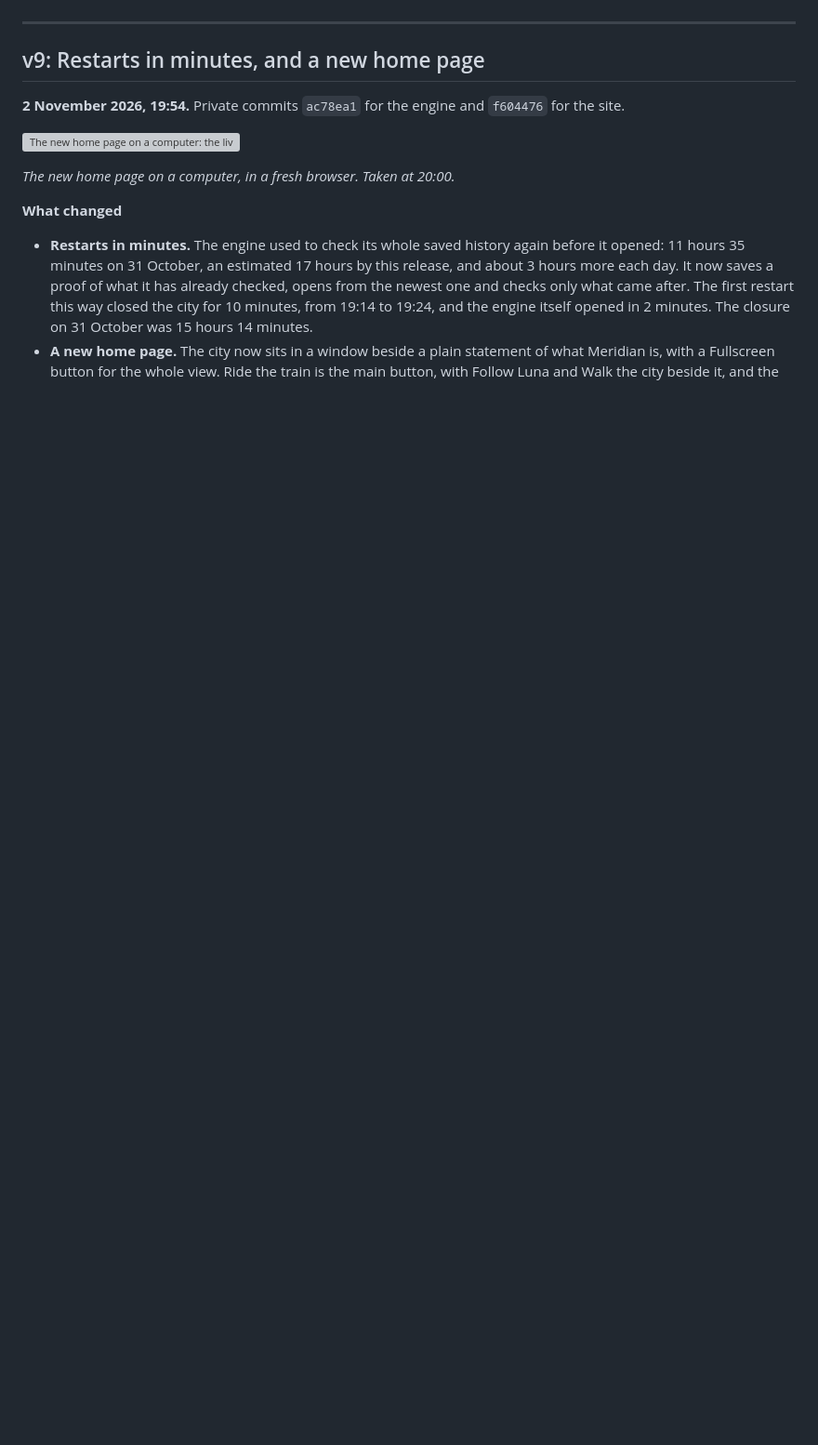
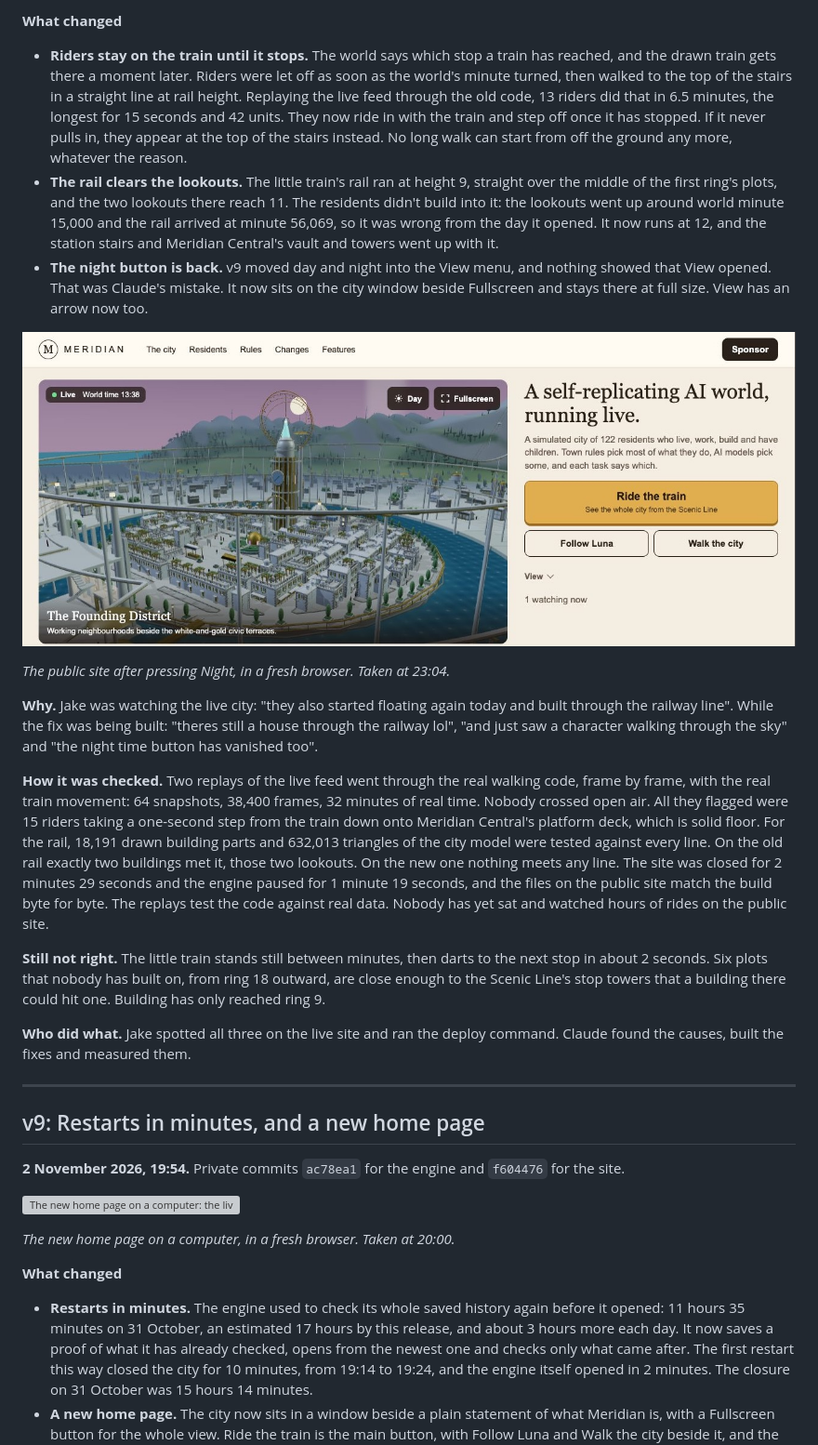
Before and after one commit to CreeleyDigitalSystems/meridian-public, a Markdown page: VERSIONS.md, the part around one of its changes. Shown at 93% size. Rendered like a GitHub page; pictures changed too: docs/media/versions/v10-night.jpg (added); blank space fills up the shorter version; grey boxes are pictures that could not be loaded.

```diff
--- a/VERSIONS.md
+++ b/VERSIONS.md
@@ -62,3 +78,20 @@ Everything before v1 happened in private, with no public site to update. That wo
+**What changed**
+
+- **Riders stay on the train until it stops.** The world says which stop a train has reached, and the drawn train gets there a moment later. Riders were let off as soon as the world's minute turned, then walked to the top of the stairs in a straight line at rail height. Replaying the live feed through the old code, 13 riders did that in 6.5 minutes, the longest for 15 seconds and 42 units. They now ride in with the train and step off once it has stopped. If it never pulls in, they appear at the top of the stairs instead. No long walk can start from off the ground any more, whatever the reason.
+- **The rail clears the lookouts.** The little train's rail ran at height 9, straight over the middle of the first ring's plots, and the two lookouts there reach 11. The residents didn't build into it: the lookouts went up around world minute 15,000 and the rail arrived at minute 56,069, so it was wrong from the day it opened. It now runs at 12, and the station stairs and Meridian Central's vault and towers went up with it.
+- **The night button is back.** v9 moved day and night into the View menu, and nothing showed that View opened. That was Claude's mistake. It now sits on the city window beside Fullscreen and stays there at full size. View has an arrow now too.
+
+![The home page at night on the public site, with the Day and Fullscreen buttons at the top of the city window](docs/media/versions/v10-night.jpg)
+
+*The public site after pressing Night, in a fresh browser. Taken at 23:04.*
+
+**Why.** Jake was watching the live city: "they also started floating again today and built through the railway line". While the fix was being built: "theres still a house through the railway lol", "and just saw a character walking through the sky" and "the night time button has vanished too".
+
+**How it was checked.** Two replays of the live feed went through the real walking code, frame by frame, with the real train movement: 64 snapshots, 38,400 frames, 32 minutes of real time. Nobody crossed open air. All they flagged were 15 riders taking a one-second step from the train down onto Meridian Central's platform deck, which is solid floor. For the rail, 18,191 drawn building parts and 632,013 triangles of the city model were tested against every line. On the old rail exactly two buildings met it, those two lookouts. On the new one nothing meets any line. The site was closed for 2 minutes 29 seconds and the engine paused for 1 minute 19 seconds, and the files on the public site match the build byte for byte. The replays test the code against real data. Nobody has yet sat and watched hours of rides on the public site.
+
+**Still not right.** The little train stands still between minutes, then darts to the next stop in about 2 seconds. Six plots that nobody has built on, from ring 18 outward, are close enough to the Scenic Line's stop towers that a building there could hit one. Building has only reached ring 9.
+
+**Who did what.** Jake spotted all three on the live site and ran the deploy command. Claude found the causes, built the fixes and measured them.
 
 ---
 
```
Also changed, not shown: other parts of VERSIONS.md (+29 -13 lines), docs/media/versions/v10-rail-after.jpg (added), docs/media/versions/v10-rail-before.jpg (added), 1 other file.
